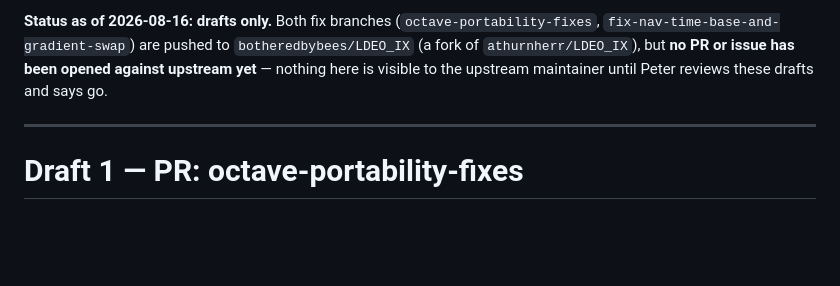
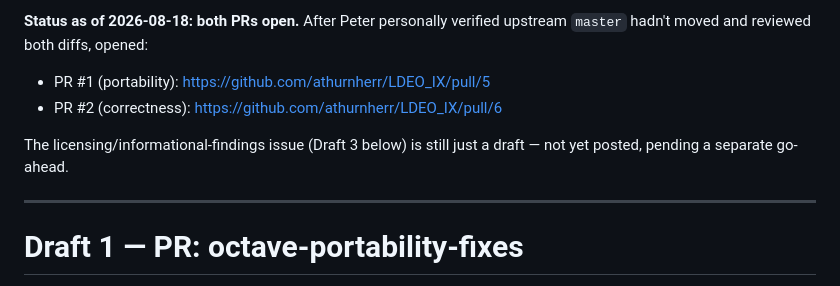
Before and after one commit to botheredbybees/LDEO_IX_Octave, a Markdown page: docs/2026-08-16-upstream-ldeo-ix-pr-drafts.md, the part around the change. Drawn GitHub-style; blank space fills up the shorter version.

Commit message:
docs: record the two upstream LDEO_IX PRs as opened

```diff
--- a/docs/2026-08-16-upstream-ldeo-ix-pr-drafts.md
+++ b/docs/2026-08-16-upstream-ldeo-ix-pr-drafts.md
@@ -1,9 +1,11 @@
-**Status as of 2026-08-16: drafts only.** Both fix branches
-(`octave-portability-fixes`, `fix-nav-time-base-and-gradient-swap`) are
-pushed to `botheredbybees/LDEO_IX` (a fork of `athurnherr/LDEO_IX`), but
-**no PR or issue has been opened against upstream yet** — nothing here is
-visible to the upstream maintainer until Peter reviews these drafts and
-says go.
+**Status as of 2026-08-18: both PRs open.** After Peter personally
+verified upstream `master` hadn't moved and reviewed both diffs, opened:
+
+- PR #1 (portability): https://github.com/athurnherr/LDEO_IX/pull/5
+- PR #2 (correctness): https://github.com/athurnherr/LDEO_IX/pull/6
+
+The licensing/informational-findings issue (Draft 3 below) is still just
+a draft — not yet posted, pending a separate go-ahead.
 
 ---
 
```
